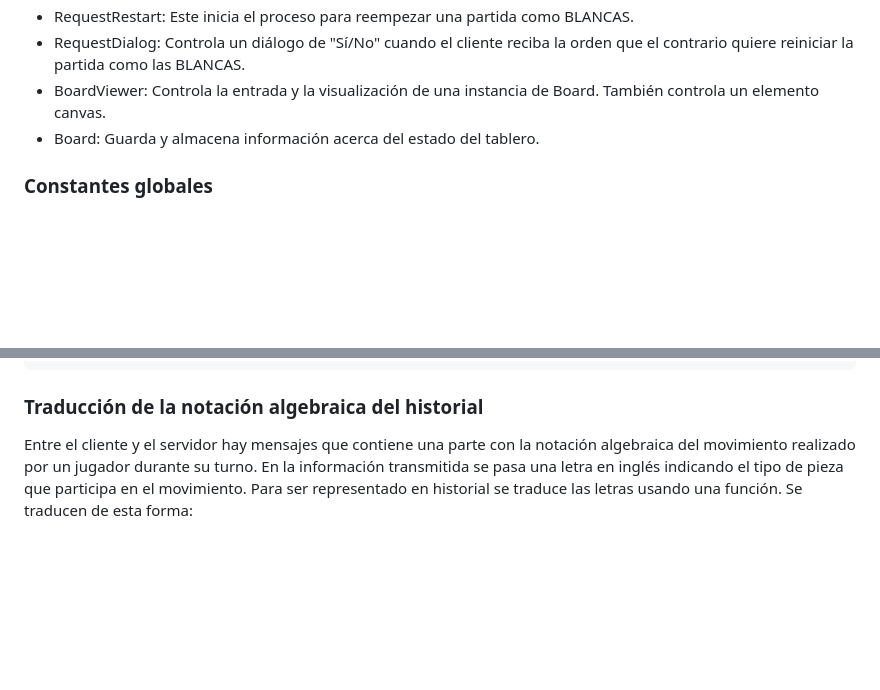
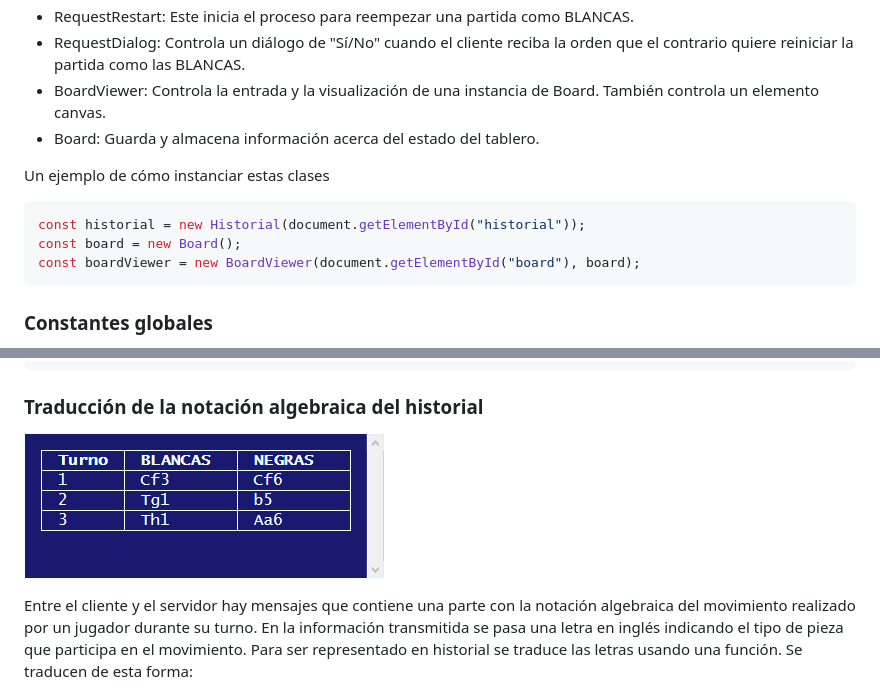
Before and after one commit to dotoscat/ajedrez-online, a Markdown page: documentacion/ajedrez-online.md, 2 parts joined by grey strips. Rendered like a GitHub page; pictures changed too: documentacion/1529011859462.png (added); blank space fills up the shorter version.

Commit message:
Anyadir ejemplo de las clases e imagen del historial

````diff
--- a/documentacion/ajedrez-online.md
+++ b/documentacion/ajedrez-online.md
@@ -40,6 +40,14 @@ Estas son las siguientes clases:
 + BoardViewer: Controla la entrada y la visualización de una instancia de Board. También controla un elemento canvas.
 + Board: Guarda y almacena información acerca del estado del tablero.
 
+Un ejemplo de cómo instanciar estas clases
+
+```javascript
+const historial = new Historial(document.getElementById("historial"));
+const board = new Board();
+const boardViewer = new BoardViewer(document.getElementById("board"), board);
+```
+
 ### Constantes globales
 
 * HOST: IP del servidor. Se define cuando se sirve la la aplicación web.
@@ -59,6 +67,8 @@ Estas son las siguientes clases:
 <!-- ... -->
 ```
 ### Traducción de la notación algebraica del historial
+
+![1529011859462](1529011859462.png)
 
 Entre el cliente y el servidor hay mensajes que contiene una parte con la notación algebraica del movimiento realizado por un jugador durante su turno. En la información transmitida se pasa una letra en inglés indicando el tipo de pieza que participa en el movimiento. Para ser representado en historial se traduce las letras usando una función. Se traducen de esta forma:
 
````
